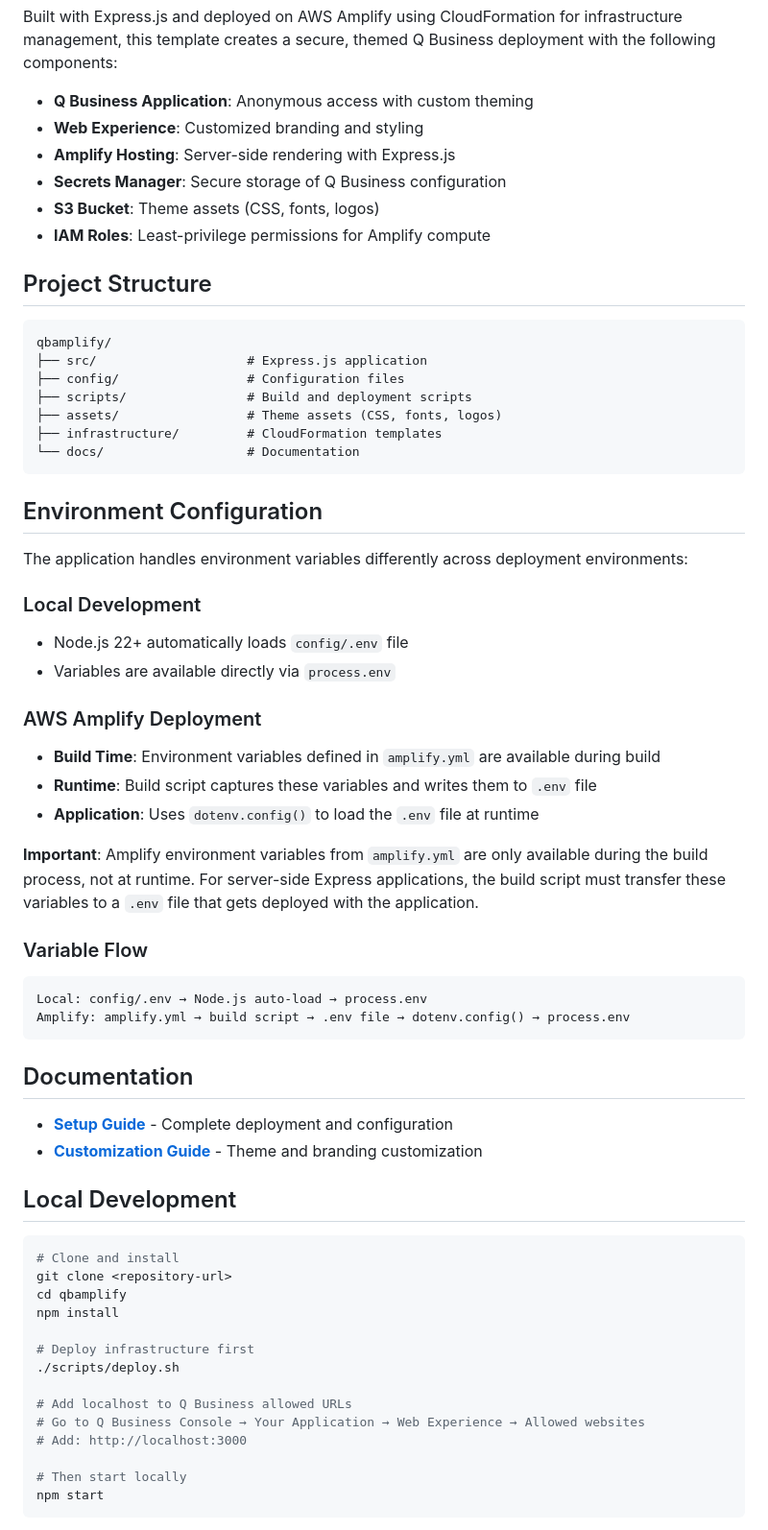
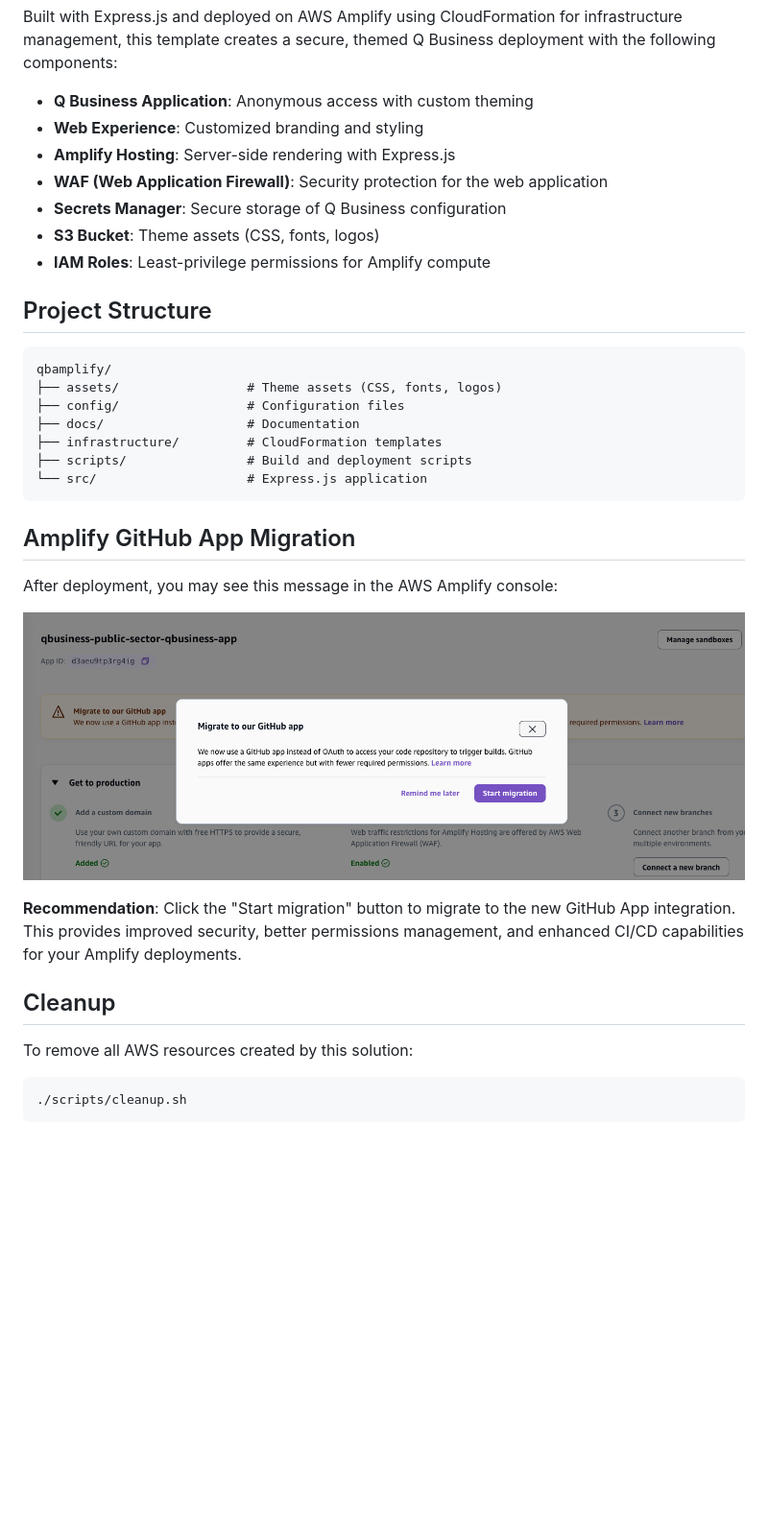
Before and after one commit to mc-usana/amazon-q, a Markdown page: README.md, the part around the change printed below. Shown: that part at 96% size. Rendered like a GitHub page; pictures changed too: docs/images/amplify-Migrate-to-our-GitHub-app-message.png (added); blank space fills up the shorter version.

Commit message:
Updates to readme and build.sh script

````diff
--- a/README.md
+++ b/README.md
@@ -88,6 +83,7 @@ Built with Express.js and deployed on AWS Amplify using CloudFormation for infra
 - **Q Business Application**: Anonymous access with custom theming
 - **Web Experience**: Customized branding and styling
 - **Amplify Hosting**: Server-side rendering with Express.js
+- **WAF (Web Application Firewall)**: Security protection for the web application
 - **Secrets Manager**: Secure storage of Q Business configuration
 - **S3 Bucket**: Theme assets (CSS, fonts, logos)
 - **IAM Roles**: Least-privilege permissions for Amplify compute
@@ -96,55 +92,26 @@ Built with Express.js and deployed on AWS Amplify using CloudFormation for infra
 
 ```
 qbamplify/
-├── src/                    # Express.js application
+├── assets/                 # Theme assets (CSS, fonts, logos)
 ├── config/                 # Configuration files
+├── docs/                   # Documentation
+├── infrastructure/         # CloudFormation templates
 ├── scripts/                # Build and deployment scripts
-├── assets/                 # Theme assets (CSS, fonts, logos)
-├── infrastructure/         # CloudFormation templates
-└── docs/                   # Documentation
+└── src/                    # Express.js application
 ```
 
-## Environment Configuration
+## Amplify GitHub App Migration
 
-The application handles environment variables differently across deployment environments:
+After deployment, you may see this message in the AWS Amplify console:
 
-### Local Development
-- Node.js 22+ automatically loads `config/.env` file
-- Variables are available directly via `process.env`
+![Amplify GitHub App Migration](docs/images/amplify-Migrate-to-our-GitHub-app-message.png)
 
-### AWS Amplify Deployment
-- **Build Time**: Environment variables defined in `amplify.yml` are available during build
-- **Runtime**: Build script captures these variables and writes them to `.env` file
-- **Application**: Uses `dotenv.config()` to load the `.env` file at runtime
+**Recommendation**: Click the "Start migration" button to migrate to the new GitHub App integration. This provides improved security, better permissions management, and enhanced CI/CD capabilities for your Amplify deployments.
 
-**Important**: Amplify environment variables from `amplify.yml` are only available during the build process, not at runtime. For server-side Express applications, the build script must transfer these variables to a `.env` file that gets deployed with the application.
+## Cleanup
 
-### Variable Flow
-```
-Local: config/.env → Node.js auto-load → process.env
-Amplify: amplify.yml → build script → .env file → dotenv.config() → process.env
-```
-
-## Documentation
-
-- **[Setup Guide](docs/SETUP.md)** - Complete deployment and configuration
-- **[Customization Guide](docs/CUSTOMIZATION.md)** - Theme and branding customization
-
-## Local Development
+To remove all AWS resources created by this solution:
 
 ```bash
-# Clone and install
-git clone <repository-url>
-cd qbamplify
-npm install
-
-# Deploy infrastructure first
-./scripts/deploy.sh
-
-# Add localhost to Q Business allowed URLs
-# Go to Q Business Console → Your Application → Web Experience → Allowed websites
-# Add: http://localhost:3000
-
-# Then start locally
-npm start
+./scripts/cleanup.sh
 ```
````
Also changed, not shown: other parts of README.md (+20 -48 lines), docs/SETUP.md (deleted, +0 -59 lines), 1 other file.
